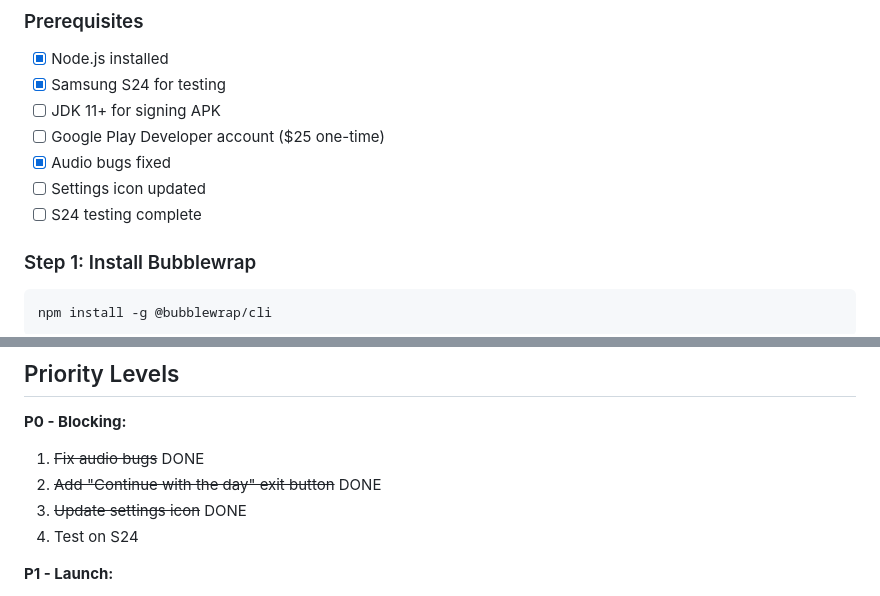
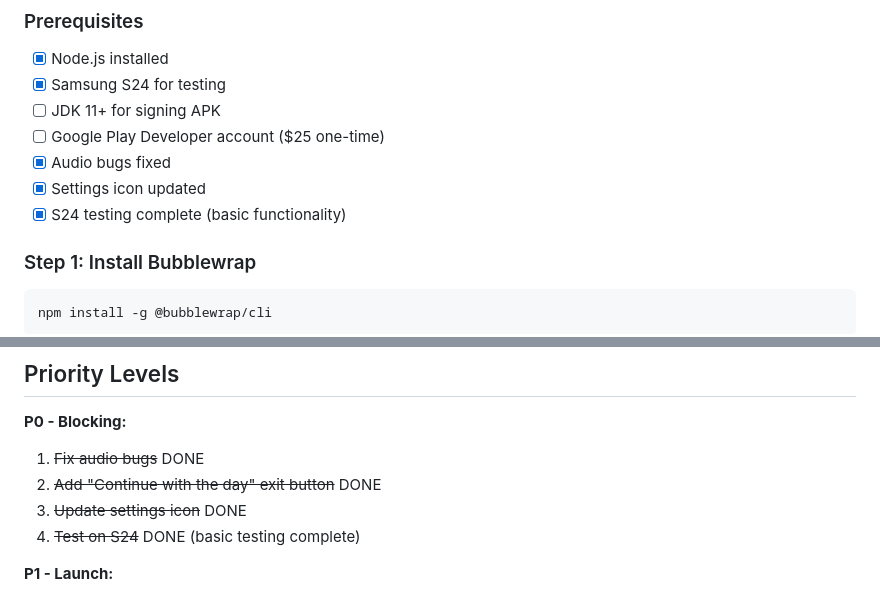
Before and after one commit to testdev-lar/downpourphone, a Markdown page: ROADMAP.md, 2 parts joined by grey strips. GitHub-like rendering.

````diff
--- a/ROADMAP.md
+++ b/ROADMAP.md
@@ -159,8 +169,8 @@ Exit:    stopAll() immediately
 - [ ] JDK 11+ for signing APK
 - [ ] Google Play Developer account ($25 one-time)
 - [x] Audio bugs fixed
-- [ ] Settings icon updated
-- [ ] S24 testing complete
+- [x] Settings icon updated
+- [x] S24 testing complete (basic functionality)
 
 ### Step 1: Install Bubblewrap
 ```bash
@@ -227,7 +237,7 @@ Include: `Co-Authored-By: Claude Opus 4.5 <noreply@anthropic.com>`
 1. ~~Fix audio bugs~~ DONE
 2. ~~Add "Continue with the day" exit button~~ DONE
 3. ~~Update settings icon~~ DONE
-4. Test on S24
+4. ~~Test on S24~~ DONE (basic testing complete)
 
 **P1 - Launch:**
 1. Deploy PWA to public URL
````
Also changed, not shown: other parts of ROADMAP.md (+24 -14 lines), CLAUDE_HANDOFF.md (+19 -12 lines).
